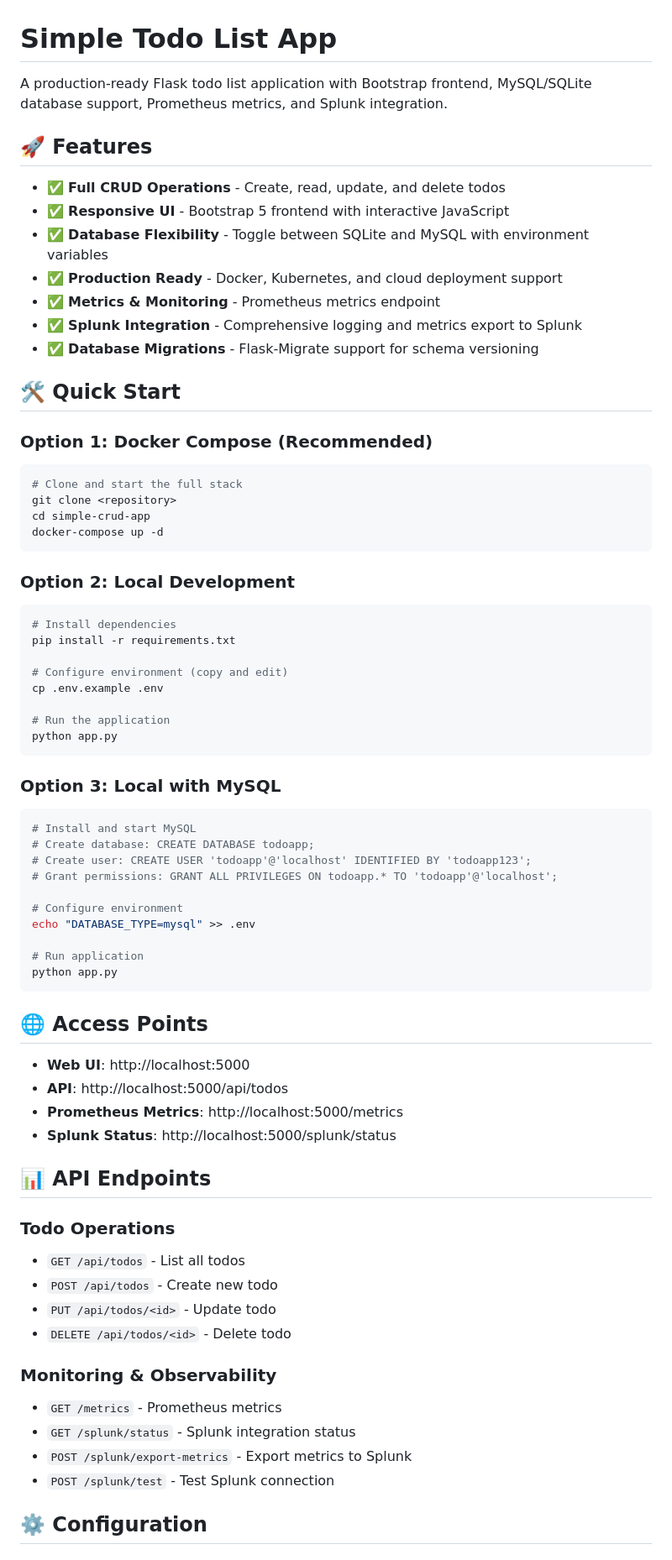
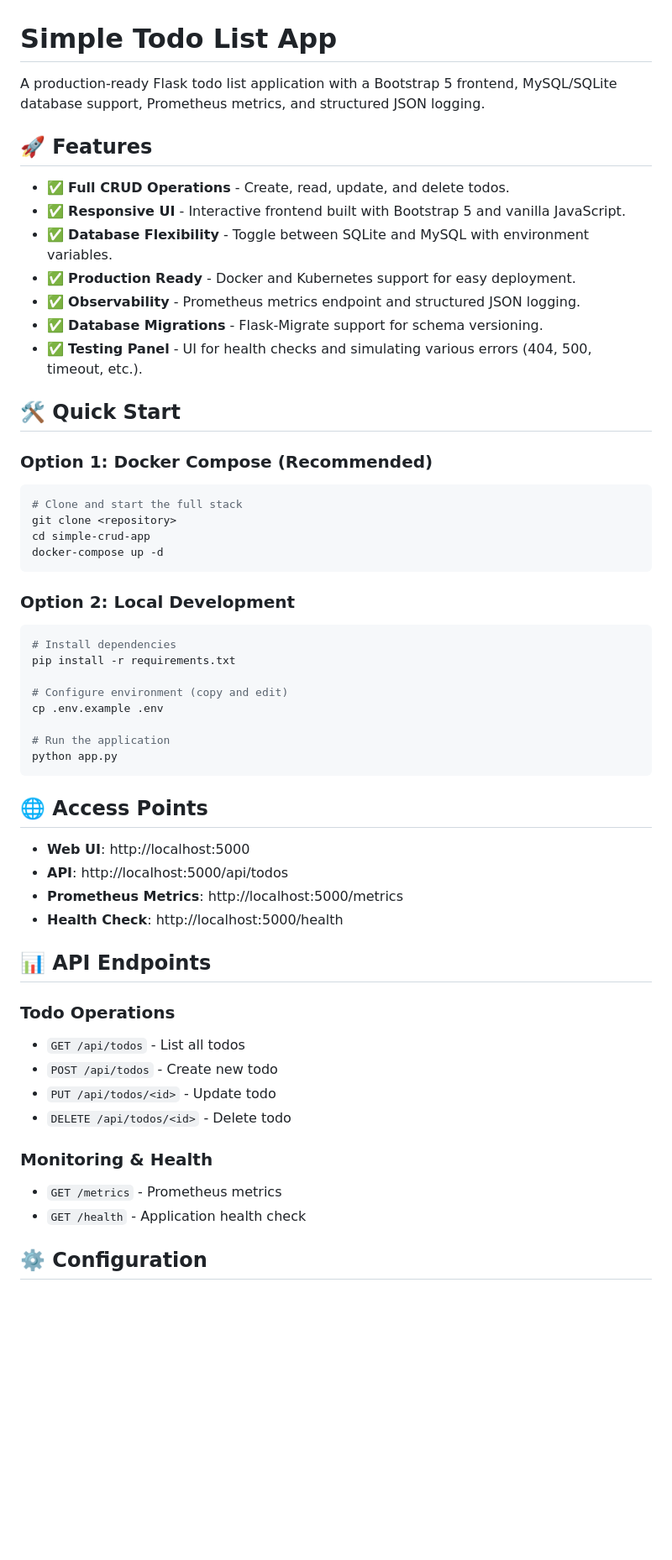
Before and after one commit to kentcanonigo/simple-crud-app, a Markdown page: README.md, the part around the change printed below. Shown: that part at 84% size. GitHub-like rendering; blank space fills up the shorter version.

````diff
--- a/README.md
+++ b/README.md
@@ -1,20 +1,21 @@
 # Simple Todo List App
 
-A production-ready Flask todo list application with Bootstrap frontend, MySQL/SQLite database support, Prometheus metrics, and Splunk integration.
+A production-ready Flask todo list application with a Bootstrap 5 frontend, MySQL/SQLite database support, Prometheus metrics, and structured JSON logging.
 
 ## 🚀 Features
 
-- ✅ **Full CRUD Operations** - Create, read, update, and delete todos
-- ✅ **Responsive UI** - Bootstrap 5 frontend with interactive JavaScript
-- ✅ **Database Flexibility** - Toggle between SQLite and MySQL with environment variables
-- ✅ **Production Ready** - Docker, Kubernetes, and cloud deployment support
-- ✅ **Metrics & Monitoring** - Prometheus metrics endpoint
-- ✅ **Splunk Integration** - Comprehensive logging and metrics export to Splunk
-- ✅ **Database Migrations** - Flask-Migrate support for schema versioning
+- ✅ **Full CRUD Operations** - Create, read, update, and delete todos.
+- ✅ **Responsive UI** - Interactive frontend built with Bootstrap 5 and vanilla JavaScript.
+- ✅ **Database Flexibility** - Toggle between SQLite and MySQL with environment variables.
+- ✅ **Production Ready** - Docker and Kubernetes support for easy deployment.
+- ✅ **Observability** - Prometheus metrics endpoint and structured JSON logging.
+- ✅ **Database Migrations** - Flask-Migrate support for schema versioning.
+- ✅ **Testing Panel** - UI for health checks and simulating various errors (404, 500, timeout, etc.).
 
 ## 🛠️ Quick Start
 
 ### Option 1: Docker Compose (Recommended)
+
 ```bash
 # Clone and start the full stack
 git clone <repository>
@@ -23,6 +24,7 @@ docker-compose up -d
 ```
 
 ### Option 2: Local Development
+
 ```bash
 # Install dependencies
 pip install -r requirements.txt
@@ -34,40 +36,26 @@ cp .env.example .env
 python app.py
 ```
 
-### Option 3: Local with MySQL
-```bash
-# Install and start MySQL
-# Create database: CREATE DATABASE todoapp;
-# Create user: CREATE USER 'todoapp'@'localhost' IDENTIFIED BY 'todoapp123';
-# Grant permissions: GRANT ALL PRIVILEGES ON todoapp.* TO 'todoapp'@'localhost';
-
-# Configure environment
-echo "DATABASE_TYPE=mysql" >> .env
-
-# Run application
-python app.py
-```
-
 ## 🌐 Access Points
 
 - **Web UI**: http://localhost:5000
 - **API**: http://localhost:5000/api/todos
 - **Prometheus Metrics**: http://localhost:5000/metrics
-- **Splunk Status**: http://localhost:5000/splunk/status
+- **Health Check**: http://localhost:5000/health
 
 ## 📊 API Endpoints
 
 ### Todo Operations
+
 - `GET /api/todos` - List all todos
 - `POST /api/todos` - Create new todo
 - `PUT /api/todos/<id>` - Update todo
 - `DELETE /api/todos/<id>` - Delete todo
 
-### Monitoring & Observability
+### Monitoring & Health
+
 - `GET /metrics` - Prometheus metrics
-- `GET /splunk/status` - Splunk integration status
-- `POST /splunk/export-metrics` - Export metrics to Splunk
-- `POST /splunk/test` - Test Splunk connection
+- `GET /health` - Application health check
 
 ## ⚙️ Configuration
 
````
Also changed, not shown: other parts of README.md (+36 -29 lines).
